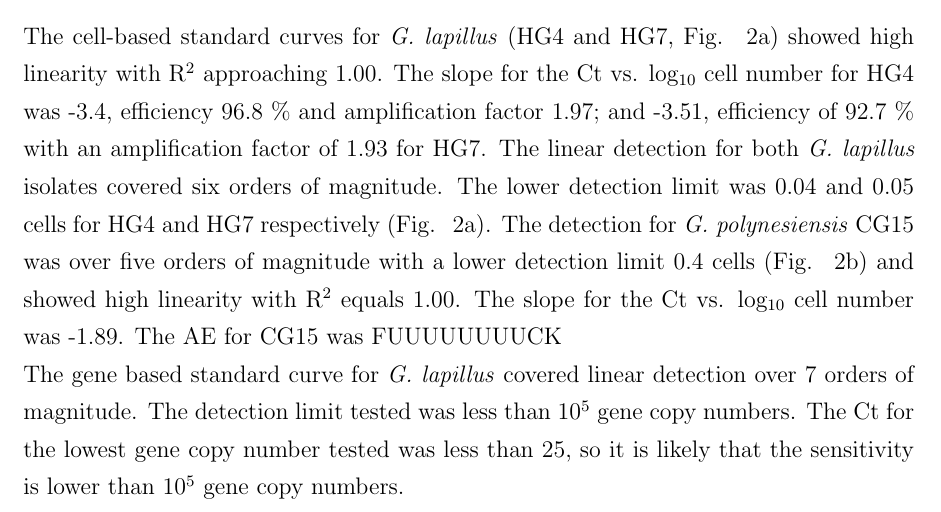
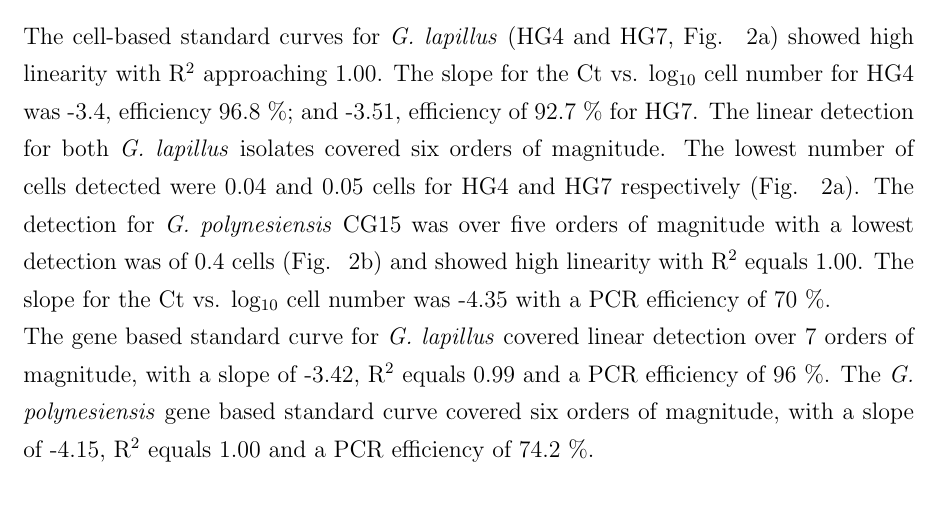
Before and after one commit to bubblegirl/review, a LaTeX document (Heron_qpcr-paper.tex): part of page 11 of 35, cut so that both start at the same text. Compiled offline with pdfLaTeX; a missing bibliography style is replaced by a similar one.

Commit message:
incl poly sensitivity info

```diff
--- a/Heron_qpcr-paper.tex
+++ b/Heron_qpcr-paper.tex
@@ -139,12 +139,15 @@ In PCRs using the qGpolySSU2F - qGpolySSU2R primer set, \emph{G. polynesiensis}
 
 
 \subsection*{Evaluation of primer sensitivity}
-The cell-based standard curves for \emph{G. lapillus} (HG4 and HG7, Fig. ~\ref{fig:stdCurve}a) showed high linearity with R$^{2}$ approaching 1.00. The slope for the Ct vs. log$_{10}$ cell number for HG4  was -3.4, efficiency 96.8 \%  and amplification factor 1.97; and -3.51, efficiency of 92.7 \% with an amplification factor of 1.93 for HG7. The linear detection for both \emph{G. lapillus} isolates covered six orders of magnitude. The lower detection limit was 0.04 and 0.05 cells for HG4 and HG7 respectively (Fig. ~\ref{fig:stdCurve}a).
-The detection for \emph{G. polynesiensis} CG15 was over five orders of magnitude with a lower detection limit 0.4 cells (Fig. ~\ref{fig:stdCurve}b) and showed high linearity with R$^{2}$ equals 1.00. The slope for the Ct vs. log$_{10}$ cell number was -1.89. The AE for CG15 was
-FUUUUUUUUCK
+The cell-based standard curves for \emph{G. lapillus} (HG4 and HG7, Fig. ~\ref{fig:stdCurve}a) showed high linearity with R$^{2}$ approaching 1.00. The slope for the Ct vs. log$_{10}$ cell number for HG4  was -3.4, efficiency 96.8 \%%  and amplification factor 1.97
+; and -3.51, efficiency of 92.7 \% %  with an amplification factor of 1.93
+for HG7. The linear detection for both \emph{G. lapillus} isolates covered six orders of magnitude. The lowest number of cells detected were 0.04 and 0.05 cells for HG4 and HG7 respectively (Fig. ~\ref{fig:stdCurve}a).
+The detection for \emph{G. polynesiensis} CG15 was over five orders of magnitude with a lowest detection was of 0.4 cells (Fig. ~\ref{fig:stdCurve}b) and showed high linearity with R$^{2}$ equals 1.00. The slope for the Ct vs. log$_{10}$ cell number was -4.35 with a PCR efficiency of 70 \%.
 
 
-The gene based standard curve for \emph{G. lapillus} covered linear detection over 7 orders of magnitude. The detection limit tested was less than 10$^{5}$ gene copy numbers. The Ct for the lowest gene copy number tested was less than 25, so it is likely that the sensitivity is lower than 10$^{5}$ gene copy numbers.
+
+The gene based standard curve for \emph{G. lapillus} covered linear detection over 7 orders of magnitude, with a slope of -3.42, R$^{2}$ equals 0.99 and a PCR efficiency of 96 \%. %The detection limit tested was less than 10$^{5}$ gene copy numbers. The Ct for the lowest gene copy number tested was less than 25, so it is likely that the sensitivity is lower than 10$^{5}$ gene copy numbers.\\
+The \emph{G. polynesiensis} gene based standard curve covered six orders of magnitude, with a slope of -4.15, R$^{2}$ equals 1.00 and a PCR efficiency of 74.2 \%.
 
 
 
```
Also changed, not shown: Heron_qpcr-paper.tex (2 more changed lines).
